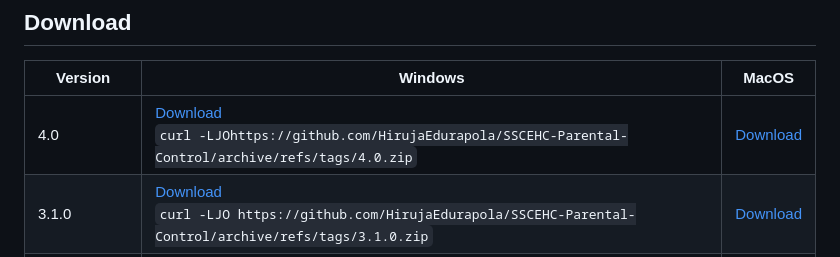
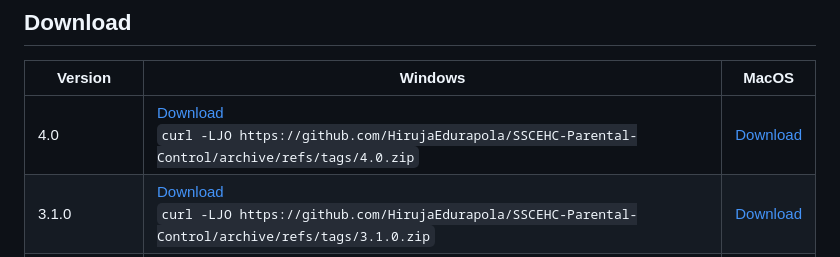
Before and after one commit to HirujaEdurapola/SSCEHC-Parental-Control, a Markdown page: README.md, the part around the change. GitHub-like rendering.

Commit message:
Problem fixed Version 4.0 not installing via Curl

````diff
--- a/README.md
+++ b/README.md
@@ -119,7 +119,7 @@ If you have successfully downloaded and installed python and pip, go back to the
 
 | Version | Windows | MacOS |
 | ---------- | ---------- | --------- |
-| 4.0 | [Download](https://github.com/HirujaEdurapola/SSCEHC-Parental-Control/archive/refs/tags/4.0.zip) <br> ```curl -LJOhttps://github.com/HirujaEdurapola/SSCEHC-Parental-Control/archive/refs/tags/4.0.zip``` | [Download](https://github.com/HirujaEdurapola/SSCEHC-Parental-Control/archive/refs/tags/4.0.zip) |
+| 4.0 | [Download](https://github.com/HirujaEdurapola/SSCEHC-Parental-Control/archive/refs/tags/4.0.zip) <br> ```curl -LJO https://github.com/HirujaEdurapola/SSCEHC-Parental-Control/archive/refs/tags/4.0.zip``` | [Download](https://github.com/HirujaEdurapola/SSCEHC-Parental-Control/archive/refs/tags/4.0.zip) |
 | 3.1.0 | [Download](https://github.com/HirujaEdurapola/SSCEHC-Parental-Control/archive/refs/tags/3.1.0.zip) <br> ```curl -LJO https://github.com/HirujaEdurapola/SSCEHC-Parental-Control/archive/refs/tags/3.1.0.zip``` | [Download](https://github.com/HirujaEdurapola/SSCEHC-Parental-Control/archive/refs/tags/3.1.0.zip) |
 | 3.0 Stable Release | [Download](https://github.com/HirujaEdurapola/SSCEHC-Parental-Control/archive/refs/tags/3.0.zip) <br> ```curl -LJO https://github.com/HirujaEdurapola/SSCEHC-Parental-Control/archive/refs/tags/3.0.zip``` | [Download](https://github.com/HirujaEdurapola/SSCEHC-Parental-Control/archive/refs/tags/3.0.zip) |
 | 2.0 | [Download](https://github.com/HirujaEdurapola/SSCEHC-Parental-Control/archive/refs/tags/2.0.zip) <br> ```curl -LJO https://github.com/HirujaEdurapola/SSCEHC-Parental-Control/archive/refs/tags/2.0.zip``` | [Download](https://github.com/HirujaEdurapola/SSCEHC-Parental-Control/archive/refs/tags/2.0.zip) |
````
